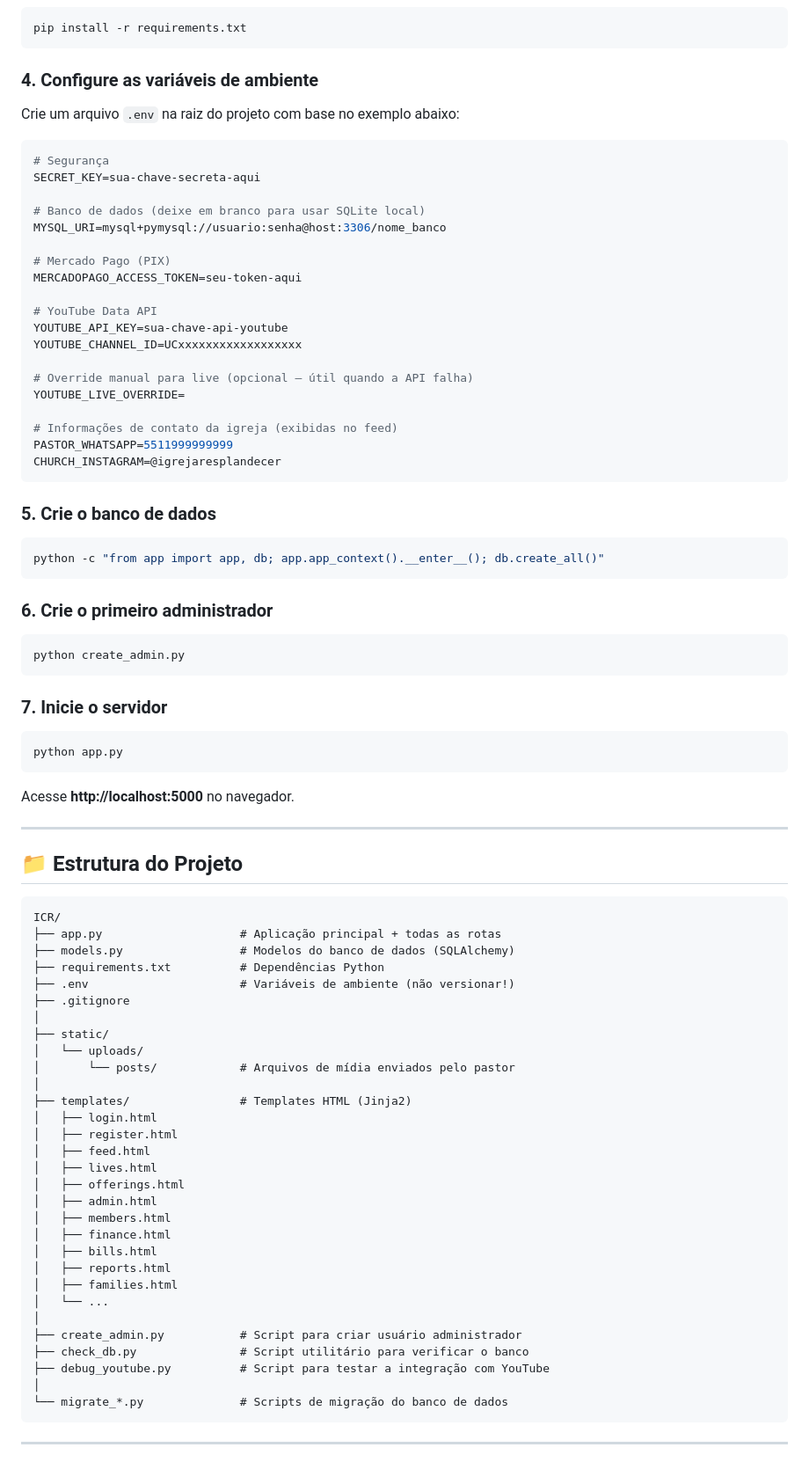
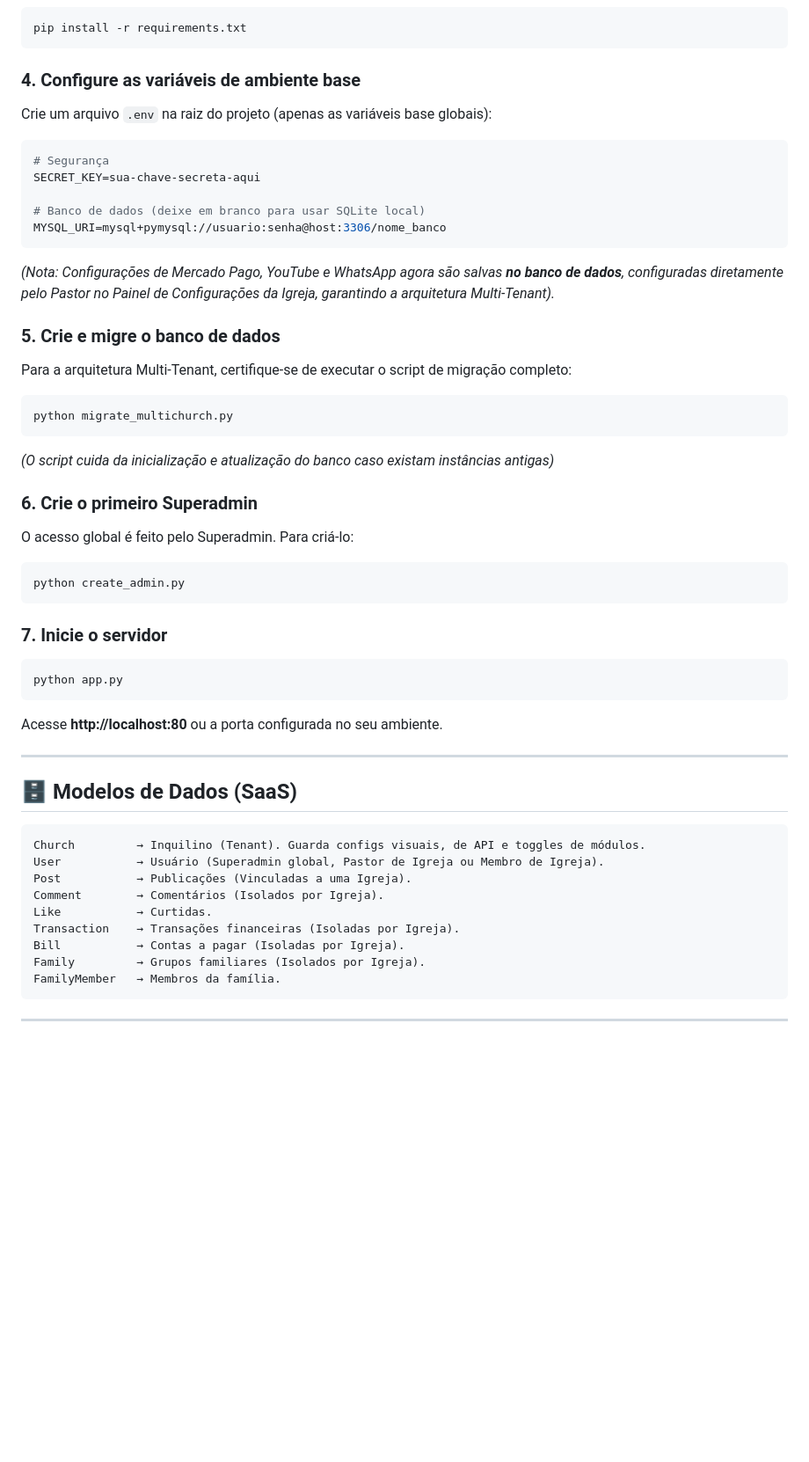
Before and after one commit to juanpmoraes/ICR2, a Markdown page: README.md, the part around one of its changes. Shown at 88% size. Rendered like a GitHub page; blank space fills up the shorter version.

Commit message:
docs: update README to reflect transition to Multi-Tenant SaaS architecture

````diff
--- a/README.md
+++ b/README.md
@@ -65,9 +70,9 @@ source venv/bin/activate
 pip install -r requirements.txt
 ```
 
-### 4. Configure as variáveis de ambiente
+### 4. Configure as variáveis de ambiente base
 
-Crie um arquivo `.env` na raiz do projeto com base no exemplo abaixo:
+Crie um arquivo `.env` na raiz do projeto (apenas as variáveis base globais):
 
 ```env
 # Segurança
@@ -75,29 +80,22 @@ SECRET_KEY=sua-chave-secreta-aqui
 
 # Banco de dados (deixe em branco para usar SQLite local)
 MYSQL_URI=mysql+pymysql://usuario:senha@host:3306/nome_banco
-
-# Mercado Pago (PIX)
-MERCADOPAGO_ACCESS_TOKEN=seu-token-aqui
-
-# YouTube Data API
-YOUTUBE_API_KEY=sua-chave-api-youtube
-YOUTUBE_CHANNEL_ID=UCxxxxxxxxxxxxxxxxxx
-
-# Override manual para live (opcional — útil quando a API falha)
-YOUTUBE_LIVE_OVERRIDE=
-
-# Informações de contato da igreja (exibidas no feed)
-PASTOR_WHATSAPP=5511999999999
-CHURCH_INSTAGRAM=@igrejaresplandecer
 ```
 
-### 5. Crie o banco de dados
+*(Nota: Configurações de Mercado Pago, YouTube e WhatsApp agora são salvas **no banco de dados**, configuradas diretamente pelo Pastor no Painel de Configurações da Igreja, garantindo a arquitetura Multi-Tenant).*
+
+### 5. Crie e migre o banco de dados
+
+Para a arquitetura Multi-Tenant, certifique-se de executar o script de migração completo:
 
 ```bash
-python -c "from app import app, db; app.app_context().__enter__(); db.create_all()"
+python migrate_multichurch.py
 ```
+*(O script cuida da inicialização e atualização do banco caso existam instâncias antigas)*
 
-### 6. Crie o primeiro administrador
+### 6. Crie o primeiro Superadmin
+
+O acesso global é feito pelo Superadmin. Para criá-lo:
 
 ```bash
 python create_admin.py
@@ -109,43 +107,22 @@ python create_admin.py
 python app.py
 ```
 
-Acesse **http://localhost:5000** no navegador.
+Acesse **http://localhost:80** ou a porta configurada no seu ambiente.
 
 ---
 
-## 📁 Estrutura do Projeto
+## 🗄️ Modelos de Dados (SaaS)
 
 ```
-ICR/
-├── app.py                    # Aplicação principal + todas as rotas
-├── models.py                 # Modelos do banco de dados (SQLAlchemy)
-├── requirements.txt          # Dependências Python
-├── .env                      # Variáveis de ambiente (não versionar!)
-├── .gitignore
-│
-├── static/
-│   └── uploads/
-│       └── posts/            # Arquivos de mídia enviados pelo pastor
-│
-├── templates/                # Templates HTML (Jinja2)
-│   ├── login.html
-│   ├── register.html
-│   ├── feed.html
-│   ├── lives.html
-│   ├── offerings.html
-│   ├── admin.html
-│   ├── members.html
-│   ├── finance.html
-│   ├── bills.html
-│   ├── reports.html
-│   ├── families.html
-│   └── ...
-│
-├── create_admin.py           # Script para criar usuário administrador
-├── check_db.py               # Script utilitário para verificar o banco
-├── debug_youtube.py          # Script para testar a integração com YouTube
-│
-└── migrate_*.py              # Scripts de migração do banco de dados
+Church         → Inquilino (Tenant). Guarda configs visuais, de API e toggles de módulos.
+User           → Usuário (Superadmin global, Pastor de Igreja ou Membro de Igreja).
+Post           → Publicações (Vinculadas a uma Igreja).
+Comment        → Comentários (Isolados por Igreja).
+Like           → Curtidas.
+Transaction    → Transações financeiras (Isoladas por Igreja).
+Bill           → Contas a pagar (Isoladas por Igreja).
+Family         → Grupos familiares (Isolados por Igreja).
+FamilyMember   → Membros da família.
 ```
 
 ---
````
Also changed, not shown: other parts of README.md (+29 -79 lines).
